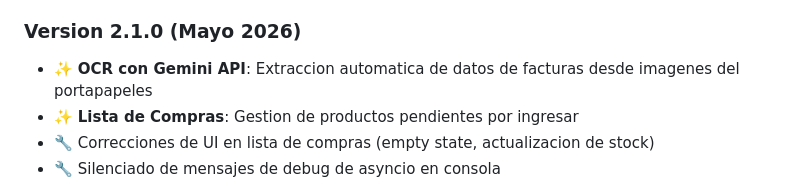
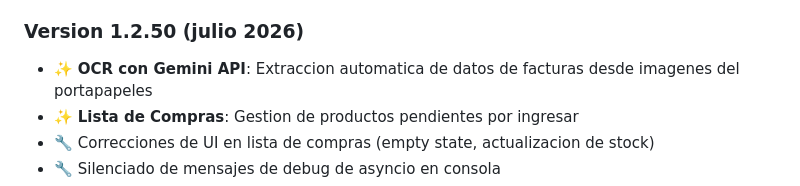
Before and after one commit to reidchend/control-entradas-salidas, a Markdown page: README.md, the part around the change. Rendered like a GitHub page.

```diff
--- a/README.md
+++ b/README.md
@@ -165,7 +165,7 @@ Si se agregan nuevas dependencias en `requirements.txt`, se debe recompilar:
 - 🗑️ **Eliminada**: Tabla `pending_operations` + sus 4 métodos (código muerto - nunca se procesaba)
 - 📝 **Añadido**: Guía de buenas prácticas y errores a evitar
 
-### Version 2.1.0 (Mayo 2026)
+### Version 1.2.50 (julio 2026)
 - ✨ **OCR con Gemini API**: Extraccion automatica de datos de facturas desde imagenes del portapapeles
 - ✨ **Lista de Compras**: Gestion de productos pendientes por ingresar
 - 🔧 Correcciones de UI en lista de compras (empty state, actualizacion de stock)
```
